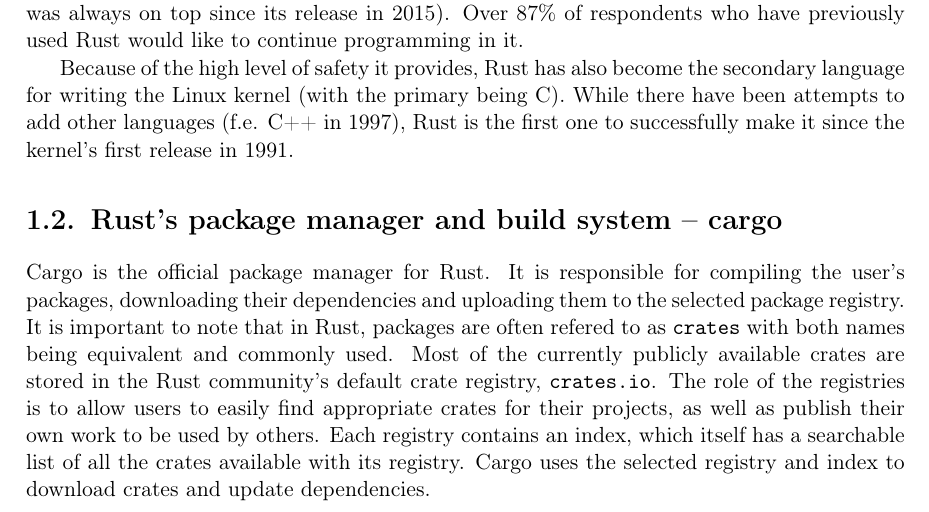
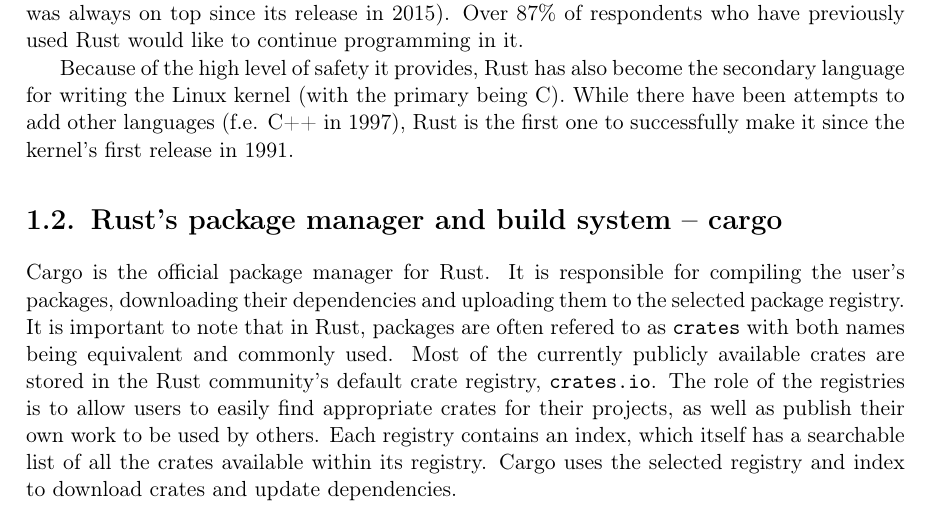
Before and after one commit to tonowak/bachelors-thesis, a LaTeX thesis (thesis-en.tex): part of page 11 of 29, cut so that both start at the same text. Compiled offline with pdfLaTeX.

Commit message:
Update thesis-en.tex

```diff
--- a/thesis-en.tex
+++ b/thesis-en.tex
@@ -142,7 +142,7 @@
 stored in the Rust community's default crate registry, \texttt{crates.io}. The role of the
 registries is to allow users to easily find appropriate crates for their projects, as well as
 publish their own work to be used by others. Each registry contains an index, which itself has
-a searchable list of all the crates available with its registry. Cargo uses the selected registry
+a searchable list of all the crates available within its registry. Cargo uses the selected registry
 and index to download crates and update dependencies.
 
 One can think of cargo as the Rust analogue of Python's pip. But despite their similar roles,
```
